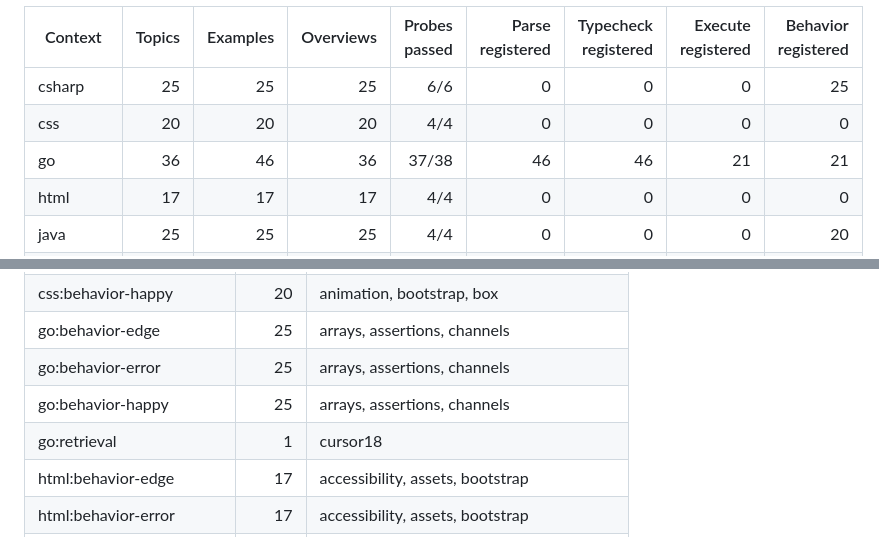
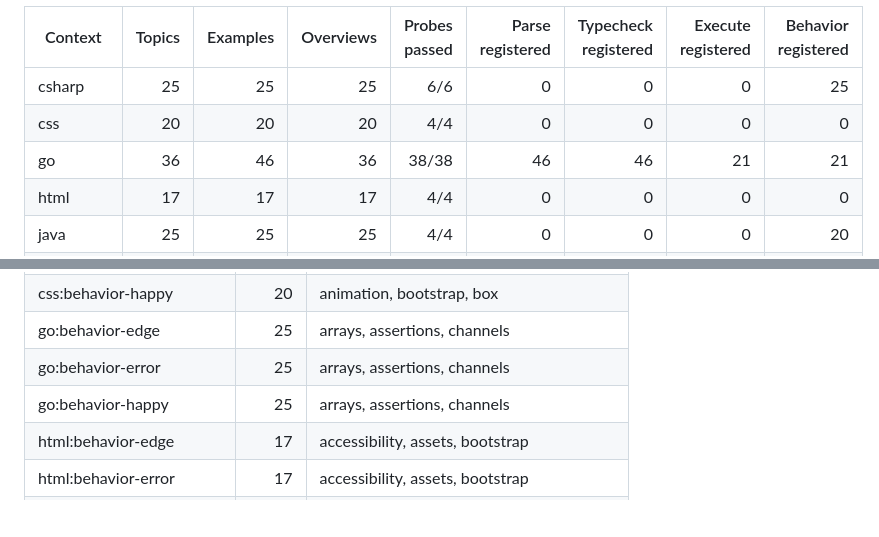
Before and after one commit to sbracegirdle/syntaxiser, a Markdown page: docs/language-coverage.md, 2 parts joined by grey strips. Rendered like a GitHub page; blank space fills up the shorter version.

Commit message:
Refresh coverage baseline after merging main

```diff
--- a/docs/language-coverage.md
+++ b/docs/language-coverage.md
@@ -6,7 +6,7 @@ Generated by `pnpm audit:coverage`. Registration is not execution; absent eviden
 | --- | ---: | ---: | ---: | ---: | ---: | ---: | ---: | ---: |
 | csharp | 25 | 25 | 25 | 6/6 | 0 | 0 | 0 | 25 |
 | css | 20 | 20 | 20 | 4/4 | 0 | 0 | 0 | 0 |
-| go | 36 | 46 | 36 | 37/38 | 46 | 46 | 21 | 21 |
+| go | 36 | 46 | 36 | 38/38 | 46 | 46 | 21 | 21 |
 | html | 17 | 17 | 17 | 4/4 | 0 | 0 | 0 | 0 |
 | java | 25 | 25 | 25 | 4/4 | 0 | 0 | 0 | 20 |
 | javascript | 28 | 28 | 28 | 4/4 | 0 | 0 | 0 | 0 |
@@ -32,7 +32,6 @@ Full findings with stable keys: `pnpm audit:coverage --json`. The table groups u
 | go:behavior-edge | 25 | arrays, assertions, channels |
 | go:behavior-error | 25 | arrays, assertions, channels |
 | go:behavior-happy | 25 | arrays, assertions, channels |
-| go:retrieval | 1 | cursor18 |
 | html:behavior-edge | 17 | accessibility, assets, bootstrap |
 | html:behavior-error | 17 | accessibility, assets, bootstrap |
 | html:behavior-happy | 17 | accessibility, assets, bootstrap |
```
